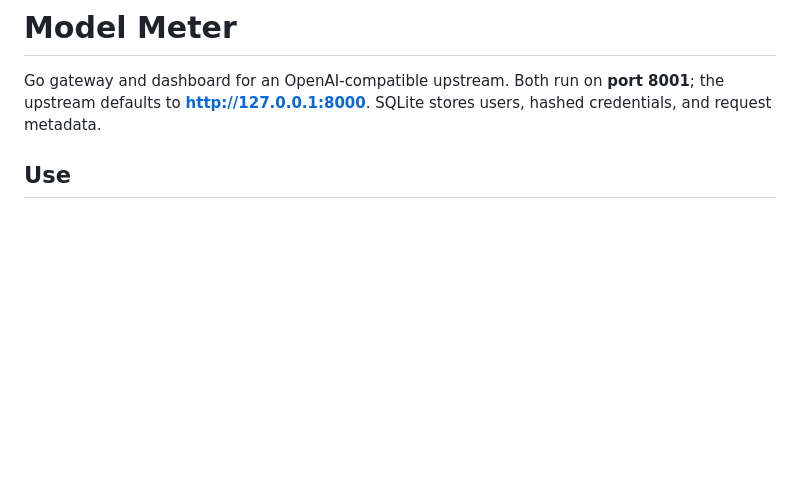
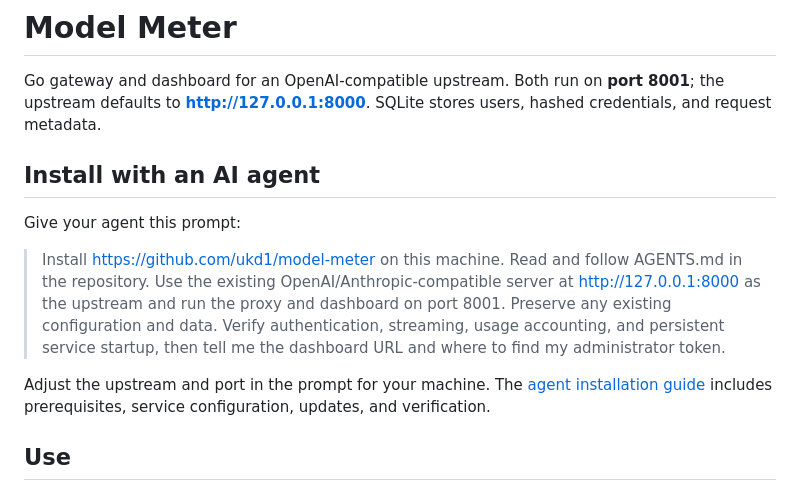
Before and after one commit to ukd1/model-meter, a Markdown page: README.md, the part around the change. Rendered like a GitHub page; blank space fills up the shorter version.

Commit message:
Document installation and verification workflow for AI agents

```diff
--- a/README.md
+++ b/README.md
@@ -1,6 +1,14 @@
 # Model Meter
 
 Go gateway and dashboard for an OpenAI-compatible upstream. Both run on **port 8001**; the upstream defaults to **http://127.0.0.1:8000**. SQLite stores users, hashed credentials, and request metadata.
+
+## Install with an AI agent
+
+Give your agent this prompt:
+
+> Install https://github.com/ukd1/model-meter on this machine. Read and follow AGENTS.md in the repository. Use the existing OpenAI/Anthropic-compatible server at http://127.0.0.1:8000 as the upstream and run the proxy and dashboard on port 8001. Preserve any existing configuration and data. Verify authentication, streaming, usage accounting, and persistent service startup, then tell me the dashboard URL and where to find my administrator token.
+
+Adjust the upstream and port in the prompt for your machine. The [agent installation guide](AGENTS.md) includes prerequisites, service configuration, updates, and verification.
 
 ## Use
 
```
Also changed, not shown: AGENTS.md (added, +59 -0 lines).
